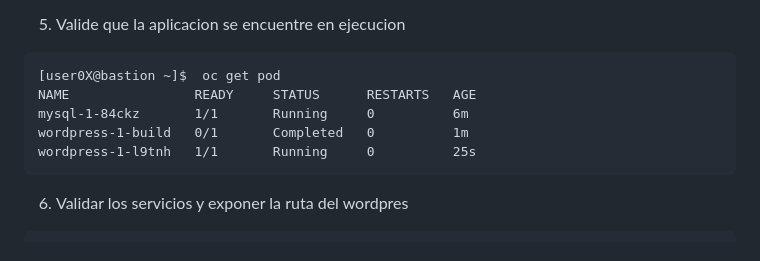
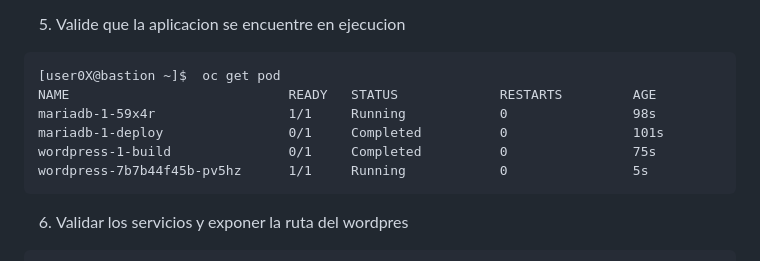
Before and after one commit to hyesidcardenas/httpdtest, a Markdown page: TALLER3-1.md, the part around the change printed below. GitHub-like rendering.

````diff
--- a/TALLER3-1.md
+++ b/TALLER3-1.md
@@ -82,10 +95,11 @@ mysql-1-84ckz   1/1       Running   0          2m
 5. Valide que la aplicacion se encuentre en ejecucion
 ```
 [user0X@bastion ~]$  oc get pod
-NAME                READY     STATUS      RESTARTS   AGE
-mysql-1-84ckz       1/1       Running     0          6m
-wordpress-1-build   0/1       Completed   0          1m
-wordpress-1-l9tnh   1/1       Running     0          25s
+NAME                            READY   STATUS             RESTARTS         AGE
+mariadb-1-59x4r                 1/1     Running            0                98s
+mariadb-1-deploy                0/1     Completed          0                101s
+wordpress-1-build               0/1     Completed          0                75s
+wordpress-7b7b44f45b-pv5hz      1/1     Running            0                5s
 ```
 
 6. Validar los servicios y exponer la ruta del wordpres
````
Also changed, not shown: other parts of TALLER3-1.md (+44 -31 lines).
